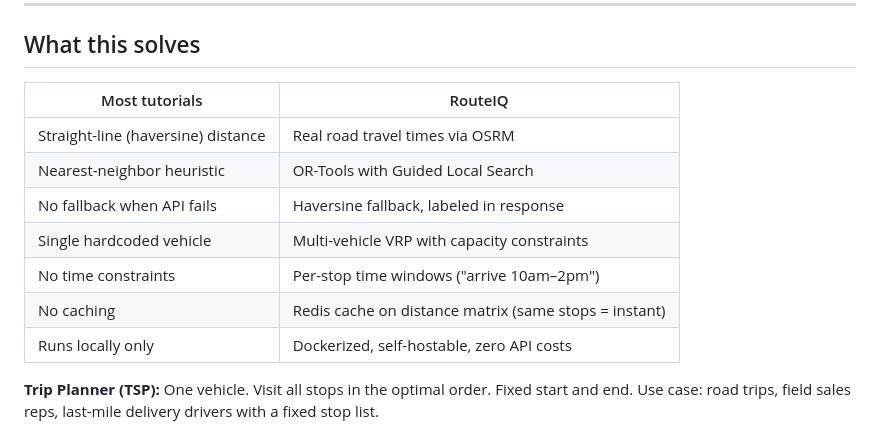
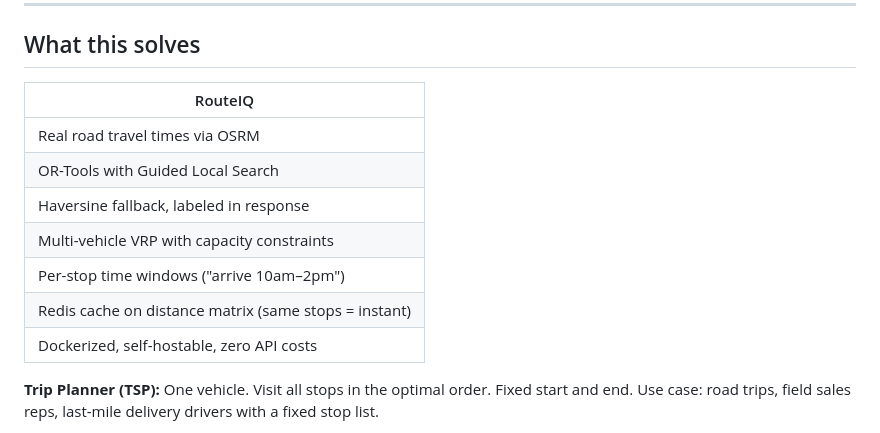
Before and after one commit to naina-sriv/RouteIQ, a Markdown page: README.md, the part around the change. GitHub-like rendering.

Commit message:
Reformat table in README for clarity

```diff
--- a/README.md
+++ b/README.md
@@ -30,15 +30,15 @@ pip install -r requirements.txt && uvicorn main:app --reload --port 5000
 
 ## What this solves
 
-| Most tutorials | RouteIQ |
-|---|---|
-| Straight-line (haversine) distance | Real road travel times via OSRM |
-| Nearest-neighbor heuristic | OR-Tools with Guided Local Search |
-| No fallback when API fails | Haversine fallback, labeled in response |
-| Single hardcoded vehicle | Multi-vehicle VRP with capacity constraints |
-| No time constraints | Per-stop time windows ("arrive 10am–2pm") |
-| No caching | Redis cache on distance matrix (same stops = instant) |
-| Runs locally only | Dockerized, self-hostable, zero API costs |
+| RouteIQ |
+|---|
+| Real road travel times via OSRM |
+| OR-Tools with Guided Local Search |
+| Haversine fallback, labeled in response |
+| Multi-vehicle VRP with capacity constraints |
+| Per-stop time windows ("arrive 10am–2pm") |
+| Redis cache on distance matrix (same stops = instant) |
+| Dockerized, self-hostable, zero API costs |
 
 **Trip Planner (TSP):** One vehicle. Visit all stops in the optimal order. Fixed start and end.
 Use case: road trips, field sales reps, last-mile delivery drivers with a fixed stop list.
```
